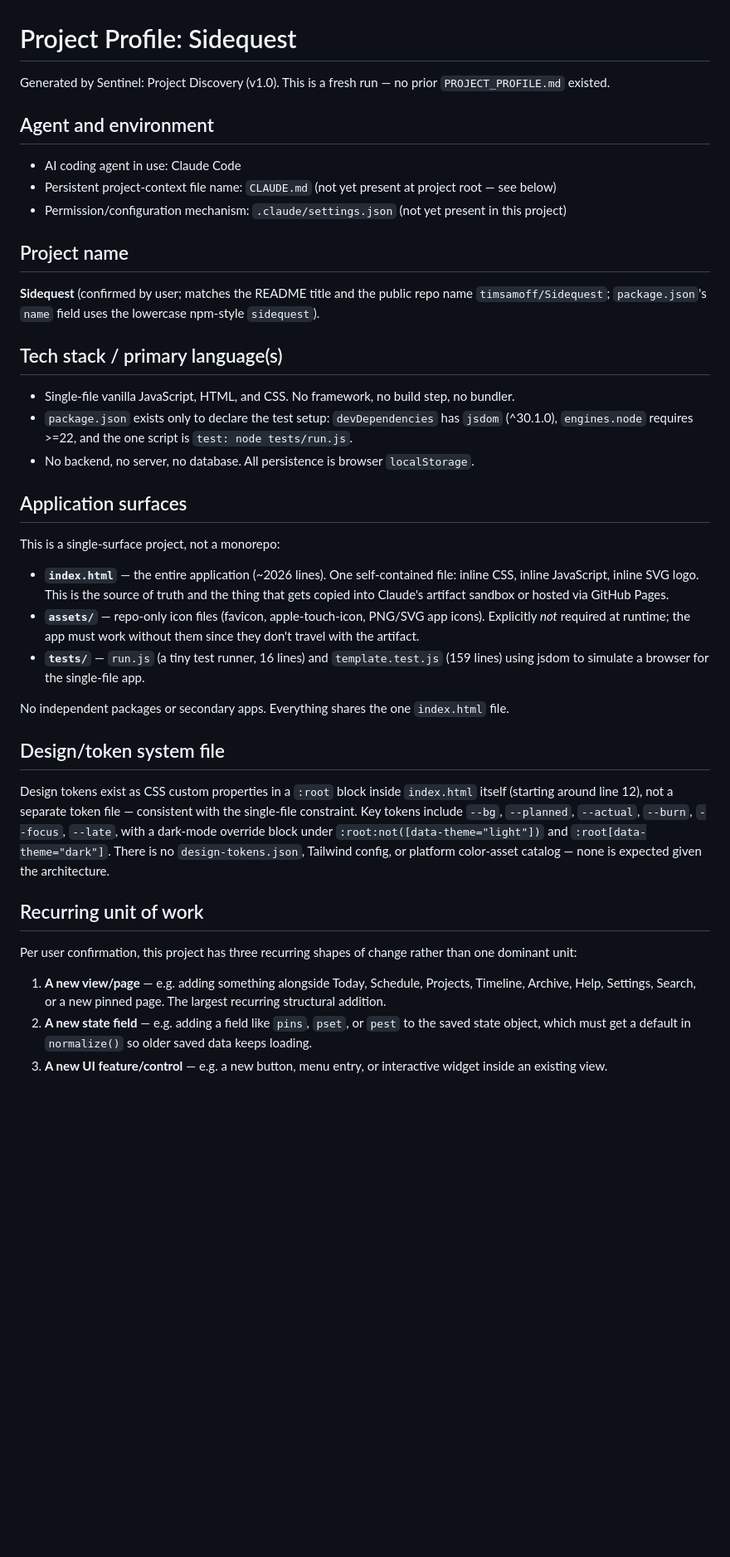
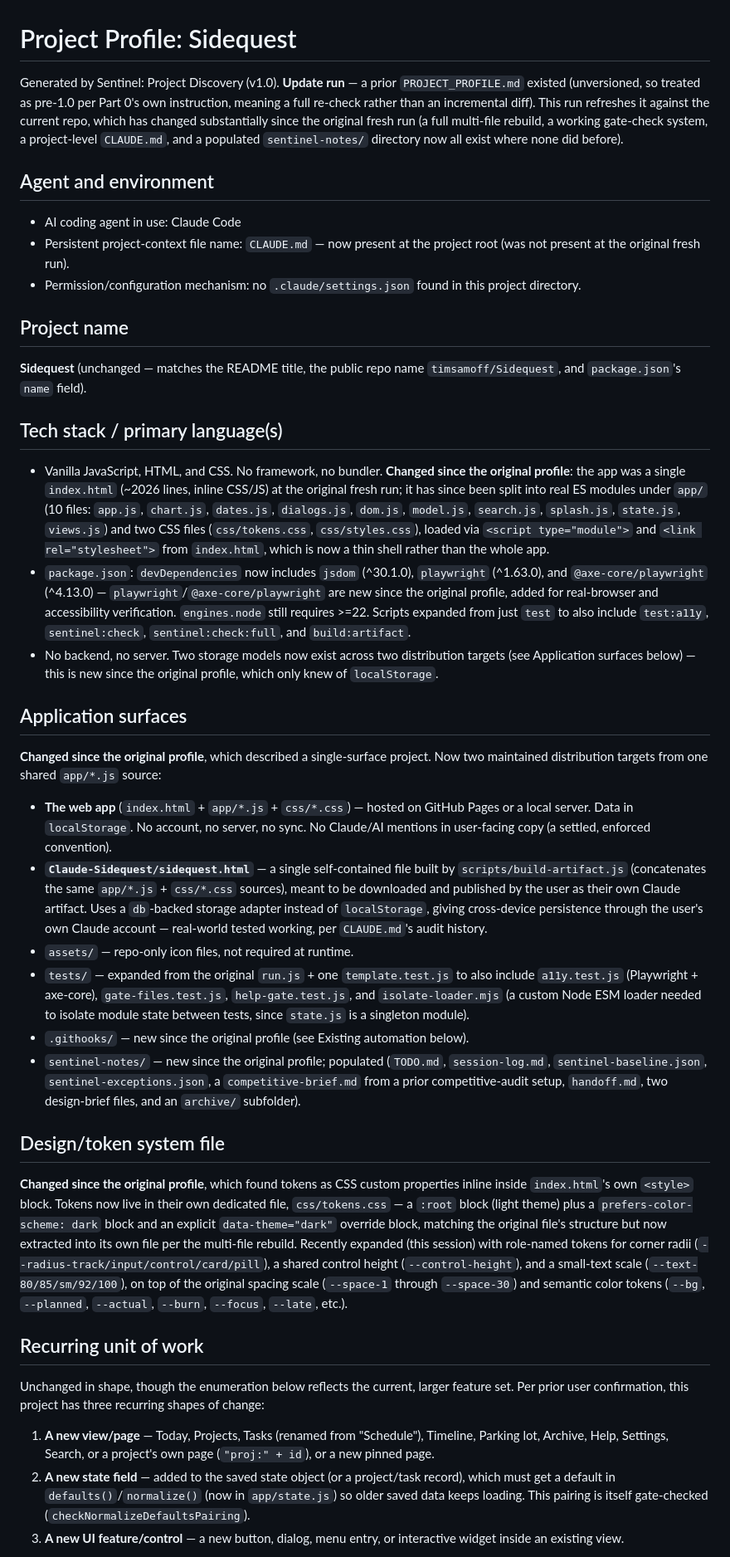
Before and after one commit to timsamoff/Sidequest, a Markdown page: PROJECT_PROFILE.md, the part around one of its changes. Shown at 83% size. Rendered like a GitHub page; blank space fills up the shorter version.

```diff
--- a/PROJECT_PROFILE.md
+++ b/PROJECT_PROFILE.md
@@ -1,42 +1,43 @@
 # Project Profile: Sidequest
 
-Generated by Sentinel: Project Discovery (v1.0). This is a fresh run — no prior `PROJECT_PROFILE.md` existed.
+Generated by Sentinel: Project Discovery (v1.0). **Update run** — a prior `PROJECT_PROFILE.md` existed (unversioned, so treated as pre-1.0 per Part 0's own instruction, meaning a full re-check rather than an incremental diff). This run refreshes it against the current repo, which has changed substantially since the original fresh run (a full multi-file rebuild, a working gate-check system, a project-level `CLAUDE.md`, and a populated `sentinel-notes/` directory now all exist where none did before).
 
 ## Agent and environment
 
 - AI coding agent in use: Claude Code
-- Persistent project-context file name: `CLAUDE.md` (not yet present at project root — see below)
-- Permission/configuration mechanism: `.claude/settings.json` (not yet present in this project)
+- Persistent project-context file name: `CLAUDE.md` — now present at the project root (was not present at the original fresh run).
+- Permission/configuration mechanism: no `.claude/settings.json` found in this project directory.
 
 ## Project name
 
-**Sidequest** (confirmed by user; matches the README title and the public repo name `timsamoff/Sidequest`; `package.json`'s `name` field uses the lowercase npm-style `sidequest`).
+**Sidequest** (unchanged — matches the README title, the public repo name `timsamoff/Sidequest`, and `package.json`'s `name` field).
 
 ## Tech stack / primary language(s)
 
-- Single-file vanilla JavaScript, HTML, and CSS. No framework, no build step, no bundler.
-- `package.json` exists only to declare the test setup: `devDependencies` has `jsdom` (^30.1.0), `engines.node` requires >=22, and the one script is `test: node tests/run.js`.
-- No backend, no server, no database. All persistence is browser `localStorage`.
+- Vanilla JavaScript, HTML, and CSS. No framework, no bundler. **Changed since the original profile**: the app was a single `index.html` (~2026 lines, inline CSS/JS) at the original fresh run; it has since been split into real ES modules under `app/` (10 files: `app.js`, `chart.js`, `dates.js`, `dialogs.js`, `dom.js`, `model.js`, `search.js`, `splash.js`, `state.js`, `views.js`) and two CSS files (`css/tokens.css`, `css/styles.css`), loaded via `<script type="module">` and `<link rel="stylesheet">` from `index.html`, which is now a thin shell rather than the whole app.
+- `package.json`: `devDependencies` now includes `jsdom` (^30.1.0), `playwright` (^1.63.0), and `@axe-core/playwright` (^4.13.0) — `playwright`/`@axe-core/playwright` are new since the original profile, added for real-browser and accessibility verification. `engines.node` still requires >=22. Scripts expanded from just `test` to also include `test:a11y`, `sentinel:check`, `sentinel:check:full`, and `build:artifact`.
+- No backend, no server. Two storage models now exist across two distribution targets (see Application surfaces below) — this is new since the original profile, which only knew of `localStorage`.
 
 ## Application surfaces
 
-This is a single-surface project, not a monorepo:
+**Changed since the original profile**, which described a single-surface project. Now two maintained distribution targets from one shared `app/*.js` source:
 
-- **`index.html`** — the entire application (~2026 lines). One self-contained file: inline CSS, inline JavaScript, inline SVG logo. This is the source of truth and the thing that gets copied into Claude's artifact sandbox or hosted via GitHub Pages.
-- **`assets/`** — repo-only icon files (favicon, apple-touch-icon, PNG/SVG app icons). Explicitly *not* required at runtime; the app must work without them since they don't travel with the artifact.
-- **`tests/`** — `run.js` (a tiny test runner, 16 lines) and `template.test.js` (159 lines) using jsdom to simulate a browser for the single-file app.
-
-No independent packages or secondary apps. Everything shares the one `index.html` file.
+- **The web app** (`index.html` + `app/*.js` + `css/*.css`) — hosted on GitHub Pages or a local server. Data in `localStorage`. No account, no server, no sync. No Claude/AI mentions in user-facing copy (a settled, enforced convention).
+- **`Claude-Sidequest/sidequest.html`** — a single self-contained file built by `scripts/build-artifact.js` (concatenates the same `app/*.js` + `css/*.css` sources), meant to be downloaded and published by the user as their own Claude artifact. Uses a `db`-backed storage adapter instead of `localStorage`, giving cross-device persistence through the user's own Claude account — real-world tested working, per `CLAUDE.md`'s audit history.
+- `assets/` — repo-only icon files, not required at runtime.
+- `tests/` — expanded from the original `run.js` + one `template.test.js` to also include `a11y.test.js` (Playwright + axe-core), `gate-files.test.js`, `help-gate.test.js`, and `isolate-loader.mjs` (a custom Node ESM loader needed to isolate module state between tests, since `state.js` is a singleton module).
+- `.githooks/` — new since the original profile (see Existing automation below).
+- `sentinel-notes/` — new since the original profile; populated (`TODO.md`, `session-log.md`, `sentinel-baseline.json`, `sentinel-exceptions.json`, a `competitive-brief.md` from a prior competitive-audit setup, `handoff.md`, two design-brief files, and an `archive/` subfolder).
 
 ## Design/token system file
 
-Design tokens exist as CSS custom properties in a `:root` block inside `index.html` itself (starting around line 12), not a separate token file — consistent with the single-file constraint. Key tokens include `--bg`, `--planned`, `--actual`, `--burn`, `--focus`, `--late`, with a dark-mode override block under `:root:not([data-theme="light"])` and `:root[data-theme="dark"]`. There is no `design-tokens.json`, Tailwind config, or platform color-asset catalog — none is expected given the architecture.
+**Changed since the original profile**, which found tokens as CSS custom properties inline inside `index.html`'s own `<style>` block. Tokens now live in their own dedicated file, `css/tokens.css` — a `:root` block (light theme) plus a `prefers-color-scheme: dark` block and an explicit `data-theme="dark"` override block, matching the original file's structure but now extracted into its own file per the multi-file rebuild. Recently expanded (this session) with role-named tokens for corner radii (`--radius-track/input/control/card/pill`), a shared control height (`--control-height`), and a small-text scale (`--text-80/85/sm/92/100`), on top of the original spacing scale (`--space-1` through `--space-30`) and semantic color tokens (`--bg`, `--planned`, `--actual`, `--burn`, `--focus`, `--late`, etc.).
 
 ## Recurring unit of work
 
-Per user confirmation, this project has three recurring shapes of change rather than one dominant unit:
+Unchanged in shape, though the enumeration below reflects the current, larger feature set. Per prior user confirmation, this project has three recurring shapes of change:
 
-1. **A new view/page** — e.g. adding something alongside Today, Schedule, Projects, Timeline, Archive, Help, Settings, Search, or a new pinned page. The largest recurring structural addition.
-2. **A new state field** — e.g. adding a field like `pins`, `pset`, or `pest` to the saved state object, which must get a default in `normalize()` so older saved data keeps loading.
-3. **A new UI feature/control** — e.g. a new button, menu entry, or interactive widget inside an existing view.
+1. **A new view/page** — Today, Projects, Tasks (renamed from "Schedule"), Timeline, Parking lot, Archive, Help, Settings, Search, or a project's own page (`"proj:" + id`), or a new pinned page.
+2. **A new state field** — added to the saved state object (or a project/task record), which must get a default in `defaults()`/`normalize()` (now in `app/state.js`) so older saved data keeps loading. This pairing is itself gate-checked (`checkNormalizeDefaultsPairing`).
+3. **A new UI feature/control** — a new button, dialog, menu entry, or interactive widget inside an existing view.
 
```
Also changed, not shown: other parts of PROJECT_PROFILE.md (+36 -33 lines).
